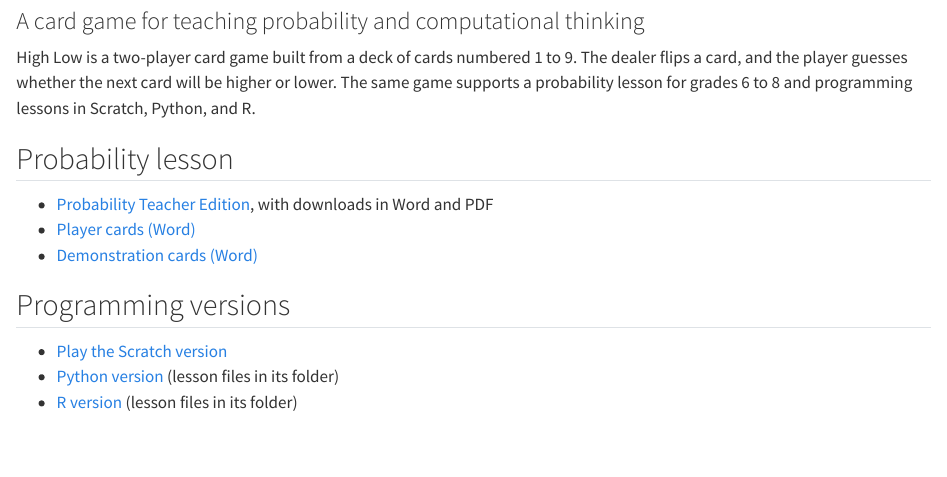
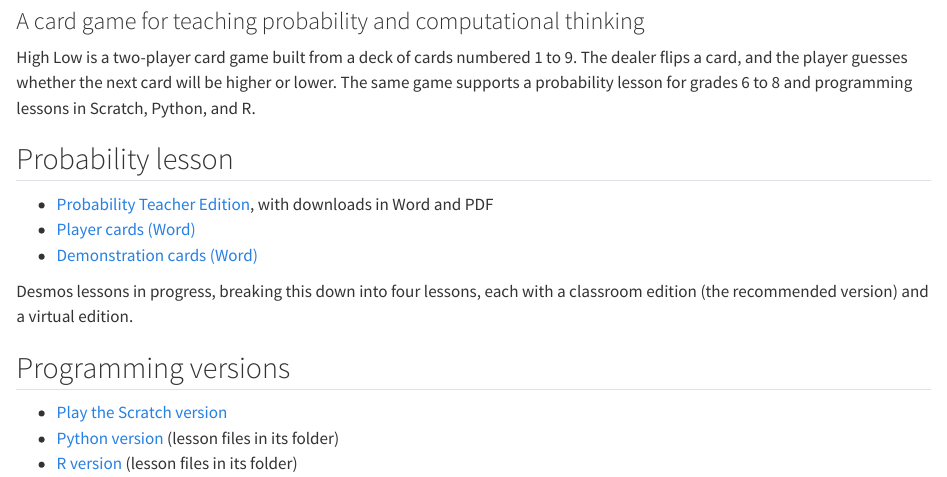
Before and after one commit to chelsyschnabel/HighLow, a Quarto document (site/index.qmd): the page in a window 1100 px wide, from 80 px down. Rendered offline with R 4.5, knitr and Pandoc in place of Quarto, with nearby package versions.

Commit message:
Update index.qmd with Desmos lessons details
Added information about Desmos lessons in progress.

```diff
--- a/site/index.qmd
+++ b/site/index.qmd
@@ -14,6 +14,8 @@ High Low is a two-player card game built from a deck of cards numbered 1 to 9. T
 - [Player cards (Word)](https://github.com/chelsyschnabel/HighLow/raw/main/Card-Files/cards%201%20through%209.docx)
 - [Demonstration cards (Word)](https://github.com/chelsyschnabel/HighLow/raw/main/Card-Files/1%20through%209%20big%20demo%20cards.docx)
 
+Desmos lessons in progress, breaking this down into four lessons, each with a classroom edition (the recommended version) and a virtual edition.
+
 ## Programming versions
 
 - [Play the Scratch version](https://scratch.mit.edu/projects/1394284908/)
```
